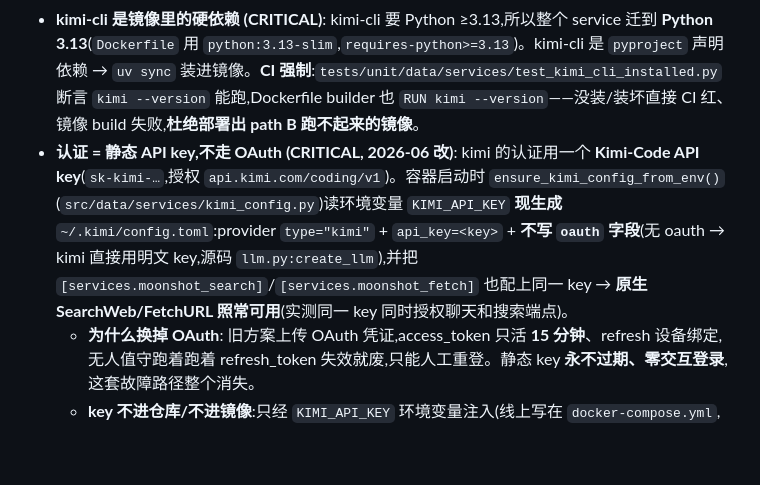
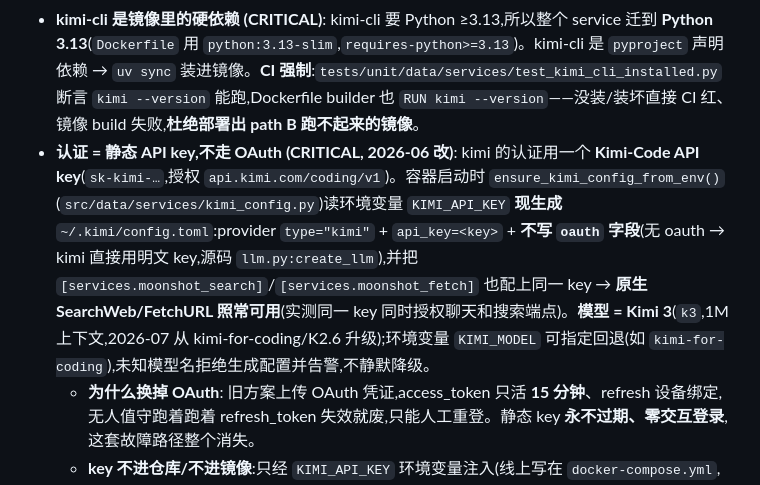
Before and after one commit to WidgetA/A-share-quant-trading, a Markdown page: claude.md, the part around the change. GitHub-like rendering; blank space fills up the shorter version.

Commit message:
docs(kimi): CLAUDE.md §12 记录 path B 模型升级为 Kimi 3 + KIMI_MODEL 回退开关
Co-Authored-By: Claude Fable 5 <noreply@anthropic.com>

```diff
--- a/claude.md
+++ b/claude.md
@@ -105,7 +105,7 @@ Rules:
 
 - **Scheduler (已并入统一流水线, 2026-06)**: kimi 核验逻辑 `verify_unverified()` 现在是**每日凌晨 3 点「数据维护流水线」的第 ② 步**(`CacheScheduler` 顺序调用,见 `docs/data-integrity-pipeline.md` §4.1)——刷名单后、重建真值表前核新代码 + 回填 `code_alias`。原来独立的 4 点 `ListingVerifyScheduler.run()` loop **已退休**(不再有独立 4 点跑、不再有 startup 跑);`ListingVerifyScheduler` 类与 `verify_unverified()` 方法保留,供流水线调用 + 手动端点 + 状态卡片。
 - **kimi-cli 是镜像里的硬依赖 (CRITICAL)**: kimi-cli 要 Python ≥3.13,所以整个 service 迁到 **Python 3.13**(`Dockerfile` 用 `python:3.13-slim`,`requires-python>=3.13`)。kimi-cli 是 `pyproject` 声明依赖 → `uv sync` 装进镜像。**CI 强制**:`tests/unit/data/services/test_kimi_cli_installed.py` 断言 `kimi --version` 能跑,Dockerfile builder 也 `RUN kimi --version`——没装/装坏直接 CI 红、镜像 build 失败,**杜绝部署出 path B 跑不起来的镜像**。
-- **认证 = 静态 API key,不走 OAuth (CRITICAL, 2026-06 改)**: kimi 的认证用一个 **Kimi-Code API key**(`sk-kimi-…`,授权 `api.kimi.com/coding/v1`)。容器启动时 `ensure_kimi_config_from_env()`(`src/data/services/kimi_config.py`)读环境变量 `KIMI_API_KEY` **现生成** `~/.kimi/config.toml`:provider `type="kimi"` + `api_key=<key>` + **不写 `oauth` 字段**(无 oauth → kimi 直接用明文 key,源码 `llm.py:create_llm`),并把 `[services.moonshot_search]`/`[services.moonshot_fetch]` 也配上同一 key → **原生 SearchWeb/FetchURL 照常可用**(实测同一 key 同时授权聊天和搜索端点)。
+- **认证 = 静态 API key,不走 OAuth (CRITICAL, 2026-06 改)**: kimi 的认证用一个 **Kimi-Code API key**(`sk-kimi-…`,授权 `api.kimi.com/coding/v1`)。容器启动时 `ensure_kimi_config_from_env()`(`src/data/services/kimi_config.py`)读环境变量 `KIMI_API_KEY` **现生成** `~/.kimi/config.toml`:provider `type="kimi"` + `api_key=<key>` + **不写 `oauth` 字段**(无 oauth → kimi 直接用明文 key,源码 `llm.py:create_llm`),并把 `[services.moonshot_search]`/`[services.moonshot_fetch]` 也配上同一 key → **原生 SearchWeb/FetchURL 照常可用**(实测同一 key 同时授权聊天和搜索端点)。**模型 = Kimi 3**(`k3`,1M 上下文,2026-07 从 kimi-for-coding/K2.6 升级);环境变量 `KIMI_MODEL` 可指定回退(如 `kimi-for-coding`),未知模型名拒绝生成配置并告警,不静默降级。
   - **为什么换掉 OAuth**: 旧方案上传 OAuth 凭证,access_token 只活 **15 分钟**、refresh 设备绑定,无人值守跑着跑着 refresh_token 失效就废,只能人工重登。静态 key **永不过期、零交互登录**,这套故障路径整个消失。
   - **key 不进仓库/不进镜像**:只经 `KIMI_API_KEY` 环境变量注入(线上写在 `docker-compose.yml`,该文件 gitignore 且用户手管)。仓库和镜像里都没有 key。缺 key → 启动不起调度器 + 发一条告警(同"无 kimi-cli"的处理)。
 - **运行期安全网**: app.py 启动 `kimi_available()` 探测 + `KIMI_API_KEY` 是否就绪;缺任一则不启动调度器 + 发一条启动告警。是否真跑由 `get_listing_verify_enabled()` 开关决定。
```
